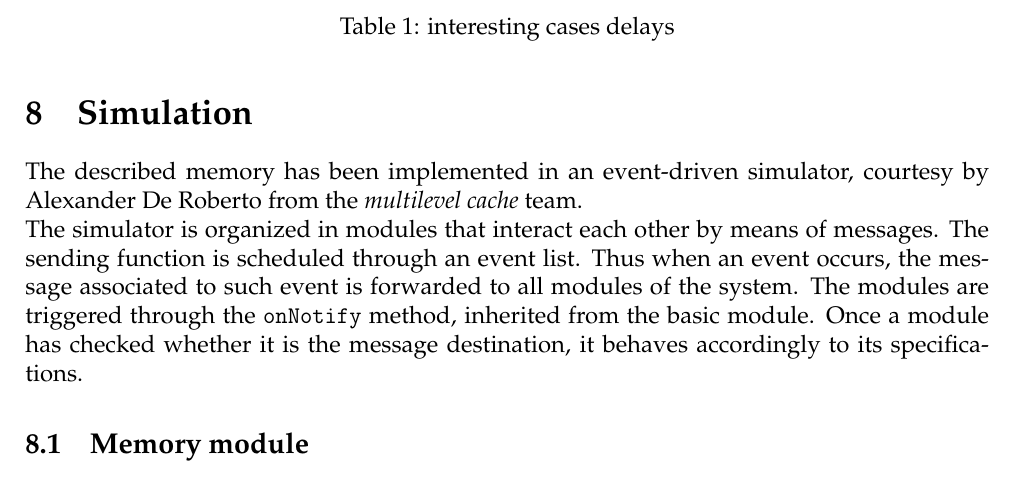
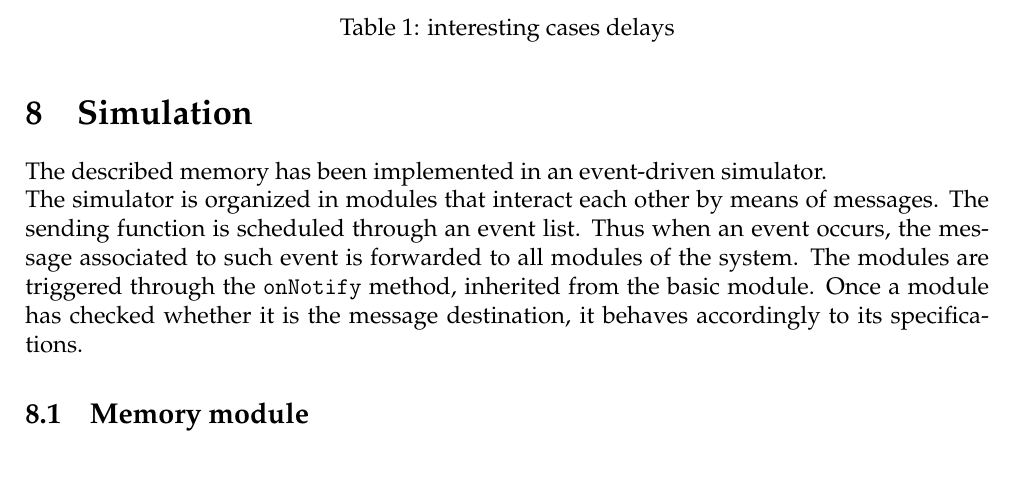
Before and after one commit to francescobarbarulo/CA19.32, a LaTeX document (doc/main.tex): part of page 7 of 10, cut so that both start at the same text. Compiled offline with pdfLaTeX.

Commit message:
Little changes

```diff
--- a/doc/main.tex
+++ b/doc/main.tex
@@ -502,7 +502,7 @@ This time mainly depends on the address of the last word accessed, that can lay
 % accessing a bit from a DRAM with the wrong row open (t_RP + t_RCD + t_CL)
 
 \section{Simulation}
-The described memory has been implemented in an event-driven simulator, courtesy by Alexander De~Roberto from the \emph{multilevel cache} team.
+The described memory has been implemented in an event-driven simulator.
 
 The simulator is organized in modules that interact each other by means of messages. The sending function is scheduled through an event list. Thus when an event occurs, the message associated to such event is forwarded to all modules of the system. The modules are triggered through the \texttt{onNotify} method, inherited from the basic module. Once a module has checked whether it is the message destination, it behaves accordingly to its specifications.
 
```
Also changed, not shown: doc/main.tex (2 more changed lines).
